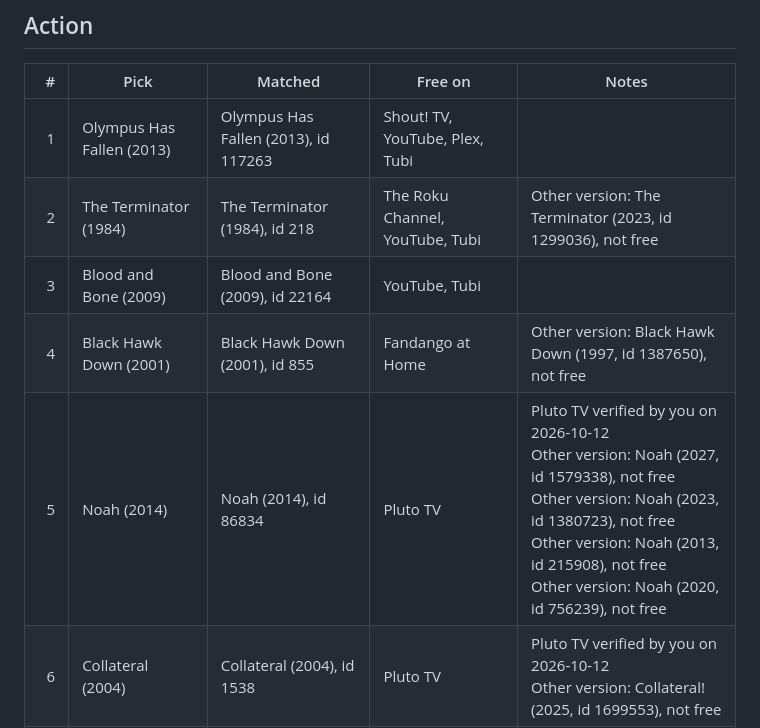
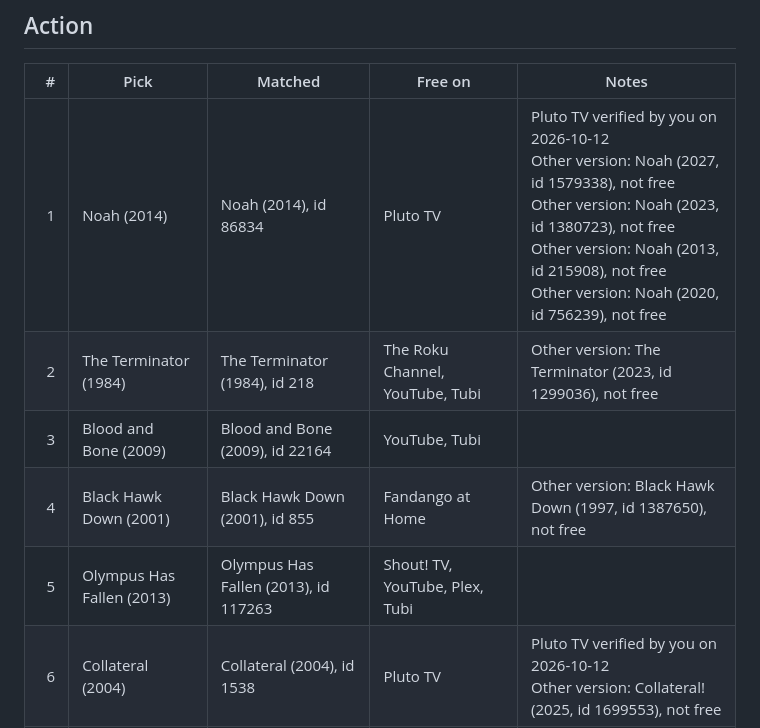
Before and after one commit to stljammie/msuggestions, a Markdown page: reports/picks-check.md, the part around the change. Drawn GitHub-style.

Commit message:
Picks check report

```diff
--- a/reports/picks-check.md
+++ b/reports/picks-check.md
@@ -61,11 +61,11 @@ Checked 2026-10-13. Main services only (no library card or login).
 
 | # | Pick | Matched | Free on | Notes |
 |---:|---|---|---|---|
-| 1 | Olympus Has Fallen (2013) | Olympus Has Fallen (2013), id 117263 | Shout! TV, YouTube, Plex, Tubi |  |
+| 1 | Noah (2014) | Noah (2014), id 86834 | Pluto TV | Pluto TV verified by you on 2026-10-12<br>Other version: Noah (2027, id 1579338), not free<br>Other version: Noah (2023, id 1380723), not free<br>Other version: Noah (2013, id 215908), not free<br>Other version: Noah (2020, id 756239), not free |
 | 2 | The Terminator (1984) | The Terminator (1984), id 218 | The Roku Channel, YouTube, Tubi | Other version: The Terminator (2023, id 1299036), not free |
 | 3 | Blood and Bone (2009) | Blood and Bone (2009), id 22164 | YouTube, Tubi |  |
 | 4 | Black Hawk Down (2001) | Black Hawk Down (2001), id 855 | Fandango at Home | Other version: Black Hawk Down (1997, id 1387650), not free |
-| 5 | Noah (2014) | Noah (2014), id 86834 | Pluto TV | Pluto TV verified by you on 2026-10-12<br>Other version: Noah (2027, id 1579338), not free<br>Other version: Noah (2023, id 1380723), not free<br>Other version: Noah (2013, id 215908), not free<br>Other version: Noah (2020, id 756239), not free |
+| 5 | Olympus Has Fallen (2013) | Olympus Has Fallen (2013), id 117263 | Shout! TV, YouTube, Plex, Tubi |  |
 | 6 | Collateral (2004) | Collateral (2004), id 1538 | Pluto TV | Pluto TV verified by you on 2026-10-12<br>Other version: Collateral! (2025, id 1699553), not free |
 | 7 | Safe (2012) | Safe (2012), id 72387 | The CW | Other version: Safe (1995, id 32646), not free<br>Other version: Safe. (2025, id 1541524), not free<br>Other version: Safe (2026, id 1685339), not free<br>Other version: Safe (2023, id 1117526), not free |
 | 8 | Patriot Games (1992) | Patriot Games (1992), id 9869 | Pluto TV | Pluto TV verified by you on 2026-10-12 |
```
